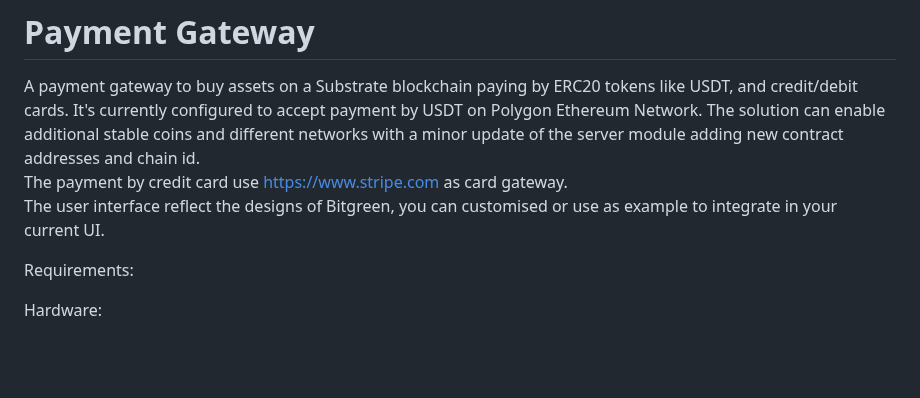
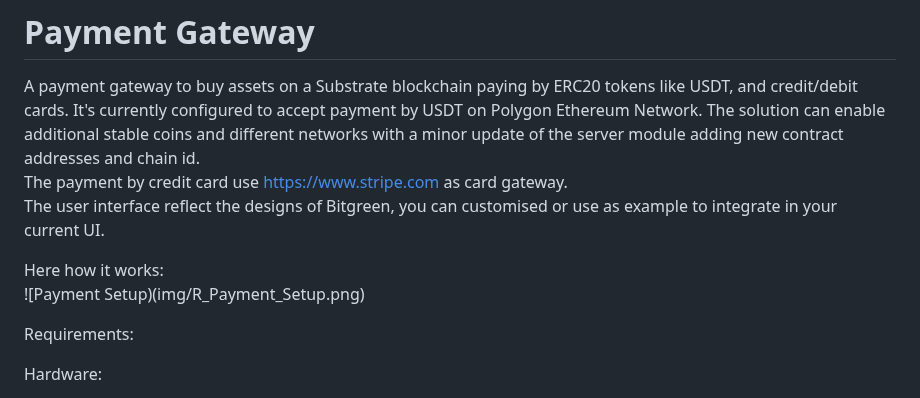
Before and after one commit to bitgreen/payment-gateway, a Markdown page: README.md, the part around the change. Rendered like a GitHub page; blank space fills up the shorter version.

```diff
--- a/README.md
+++ b/README.md
@@ -4,6 +4,10 @@ It's currently configured to accept payment by USDT on Polygon Ethereum Network.
 The solution can enable additional stable coins and different networks with a minor update of the server module adding new contract addresses and chain id.
 The payment by credit card use [https://www.stripe.com](https://www.stripe.com) as card gateway.
 The user interface reflect the designs of Bitgreen, you can customised or use as example to integrate in your current UI.
+
+Here how it works:
+![Payment Setup)(img/R_Payment_Setup.png)
+
 
 Requirements:
 
```
